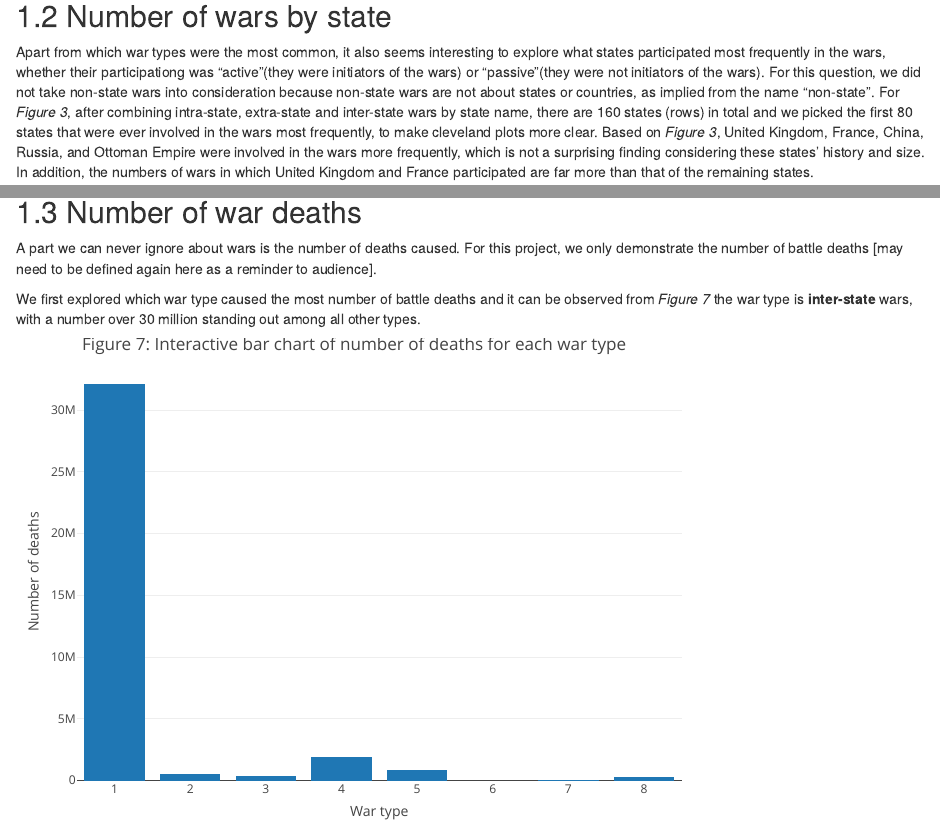
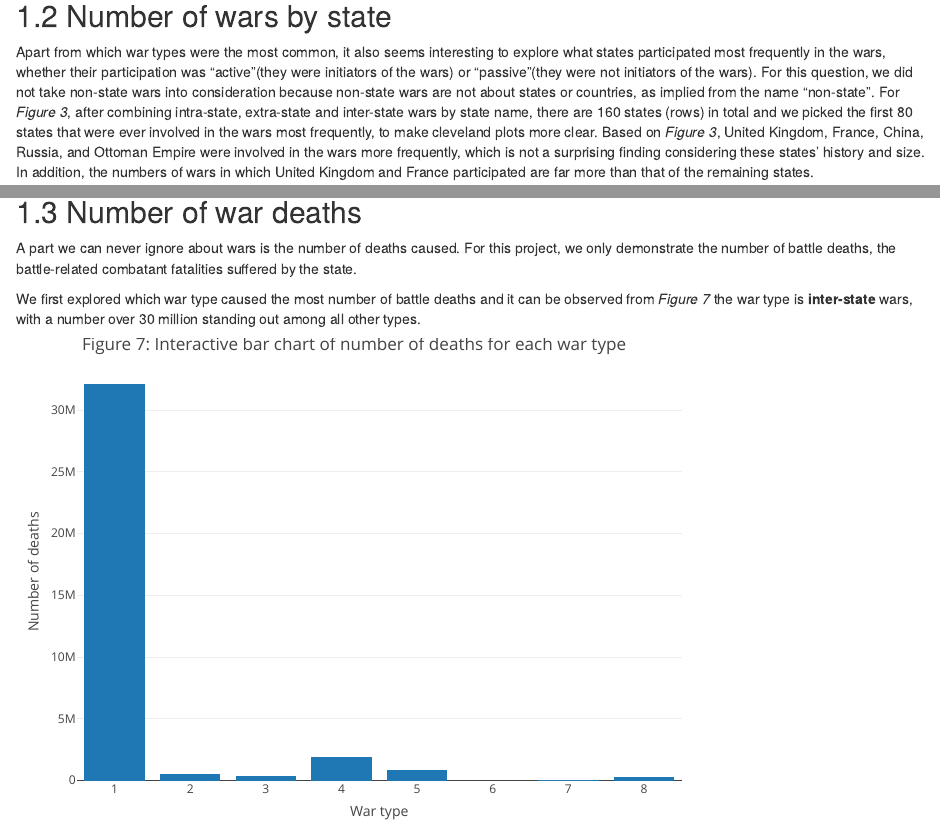
Before and after one commit to wuyn639/warsinhistory, an R Markdown document (05-results.Rmd): the page in a window 1100 px wide, from 990 px down, and a second part further down, joined at a grey line. Rendered offline with R 4.5, knitr and Pandoc, with nearby package versions; drawn as R Markdown's standard HTML page in place of the format the file asks for; some code elsewhere in the file could not run offline.

Commit message:
Fixed some typo

````diff
--- a/05-results.Rmd
+++ b/05-results.Rmd
@@ -193,7 +193,7 @@ dfa2_extra <- rbind(dfa2_extra_sidea, dfa2_extra_sideb)
 
 
 
-Apart from which war types were the most common, it also seems interesting to explore what states participated most frequently in the wars, whether their participationg was "active"(they were initiators of the wars) or "passive"(they were not initiators of the wars). For this question, we did not take non-state wars into consideration because non-state wars are not about states or countries, as implied from the name "non-state". For *Figure 3*, after combining intra-state, extra-state and inter-state wars by state name, there are 160 states (rows) in total and we picked the first 80 states that were ever involved in the wars most frequently, to make cleveland plots more clear. Based on *Figure 3*, United Kingdom, France, China, Russia, and Ottoman Empire were involved in the wars more frequently, which is not a surprising finding considering these states' history and size. In addition, the numbers of wars in which United Kingdom and France participated are far more than that of the remaining states.
+Apart from which war types were the most common, it also seems interesting to explore what states participated most frequently in the wars, whether their participation was "active"(they were initiators of the wars) or "passive"(they were not initiators of the wars). For this question, we did not take non-state wars into consideration because non-state wars are not about states or countries, as implied from the name "non-state". For *Figure 3*, after combining intra-state, extra-state and inter-state wars by state name, there are 160 states (rows) in total and we picked the first 80 states that were ever involved in the wars most frequently, to make cleveland plots more clear. Based on *Figure 3*, United Kingdom, France, China, Russia, and Ottoman Empire were involved in the wars more frequently, which is not a surprising finding considering these states' history and size. In addition, the numbers of wars in which United Kingdom and France participated are far more than that of the remaining states.
 
 
 ```{r  fig.height=11, fig.width=7}
@@ -288,7 +288,7 @@ grid.arrange(b1, b2, b3,
 ## Number of war deaths
 
 
-A part we can never ignore about wars is the number of deaths caused. For this project, we only demonstrate the number of battle deaths [may need to be defined again here as a reminder to audience].
+A part we can never ignore about wars is the number of deaths caused. For this project, we only demonstrate the number of battle deaths, the battle-related combatant fatalities suffered by the state.
 
 
 ```{r}
````
Also changed, not shown: 07-conclusion.Rmd (+4 -0 lines), docs/search_index.json, 2 other files.
